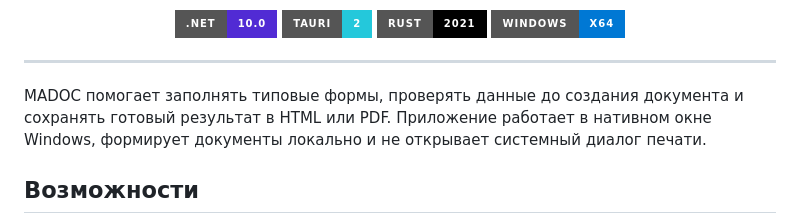
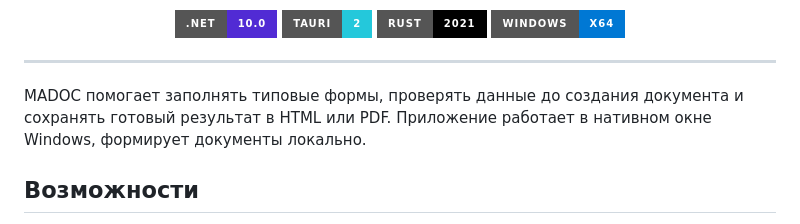
Before and after one commit to bubus1kk/MADOC, a Markdown page: README.md, the part around the change. Rendered like a GitHub page; badges without logos.

Commit message:
Update README to remove printing dialog reference
Removed mention of printing system dialog from the description.

```diff
--- a/README.md
+++ b/README.md
@@ -17,7 +17,7 @@
 
 ---
 
-MADOC помогает заполнять типовые формы, проверять данные до создания документа и сохранять готовый результат в HTML или PDF. Приложение работает в нативном окне Windows, формирует документы локально и не открывает системный диалог печати.
+MADOC помогает заполнять типовые формы, проверять данные до создания документа и сохранять готовый результат в HTML или PDF. Приложение работает в нативном окне Windows, формирует документы локально.
 
 ## Возможности
 
```
